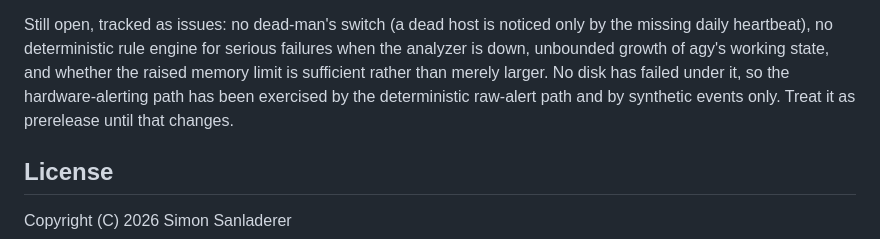
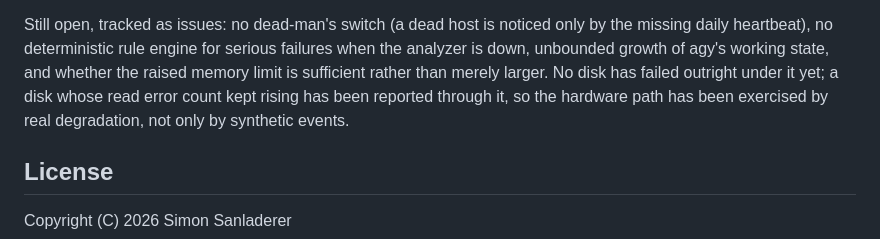
Before and after one commit to thiscantbeserious/agentic-server-supervisor, a Markdown page: README.md, the part around the change. Rendered like a GitHub page.

Commit message:
README: the hardware path has seen real degradation
Co-Authored-By: Claude Fable 5.1 <noreply@anthropic.com>

```diff
--- a/README.md
+++ b/README.md
@@ -151,9 +151,9 @@ Still open, tracked as issues: no dead-man's switch (a dead host is noticed
 only by the missing daily heartbeat), no deterministic rule engine for
 serious failures when the analyzer is down, unbounded growth of agy's
 working state, and whether the raised memory limit is sufficient rather than
-merely larger. No disk has failed under it, so the hardware-alerting path
-has been exercised by the deterministic raw-alert path and by synthetic
-events only. Treat it as prerelease until that changes.
+merely larger. No disk has failed outright under it yet; a disk whose read
+error count kept rising has been reported through it, so the hardware path
+has been exercised by real degradation, not only by synthetic events.
 
 ## License
 
```
